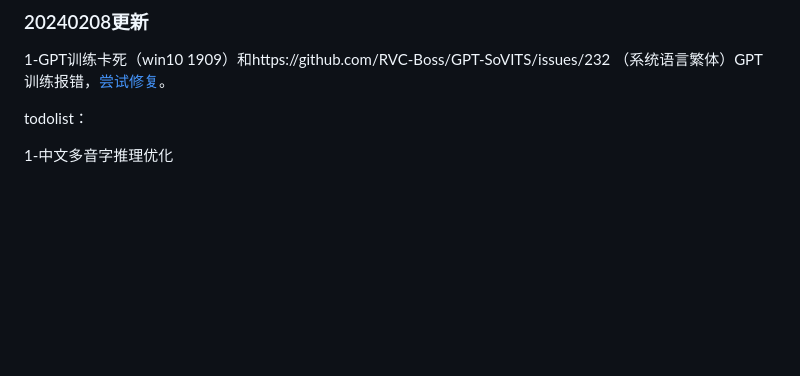
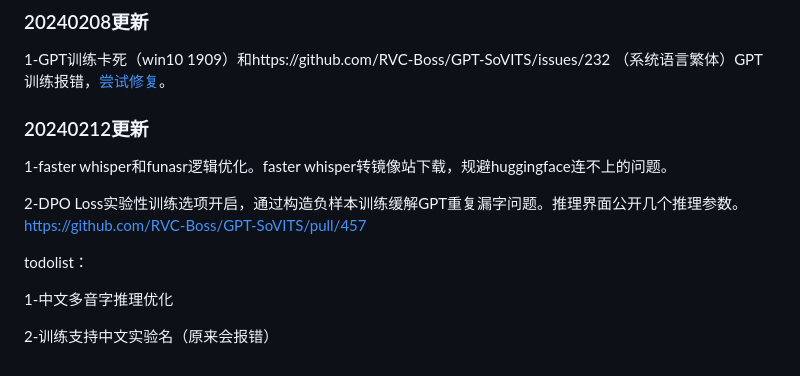
Before and after one commit to RVC-Boss/GPT-SoVITS, a Markdown page: docs/cn/Changelog_CN.md, the part around the change. Drawn GitHub-style; blank space fills up the shorter version.

```diff
--- a/docs/cn/Changelog_CN.md
+++ b/docs/cn/Changelog_CN.md
@@ -107,6 +107,15 @@
 
 1-GPT训练卡死（win10 1909）和https://github.com/RVC-Boss/GPT-SoVITS/issues/232 （系统语言繁体）GPT训练报错，[尝试修复](https://github.com/RVC-Boss/GPT-SoVITS/commit/59f35adad85815df27e9c6b33d420f5ebfd8376b)。
 
+### 20240212更新
+
+1-faster whisper和funasr逻辑优化。faster whisper转镜像站下载，规避huggingface连不上的问题。
+
+2-DPO Loss实验性训练选项开启，通过构造负样本训练缓解GPT重复漏字问题。推理界面公开几个推理参数。 https://github.com/RVC-Boss/GPT-SoVITS/pull/457
+
+
 todolist：
 
 1-中文多音字推理优化
+
+2-训练支持中文实验名（原来会报错）
```
